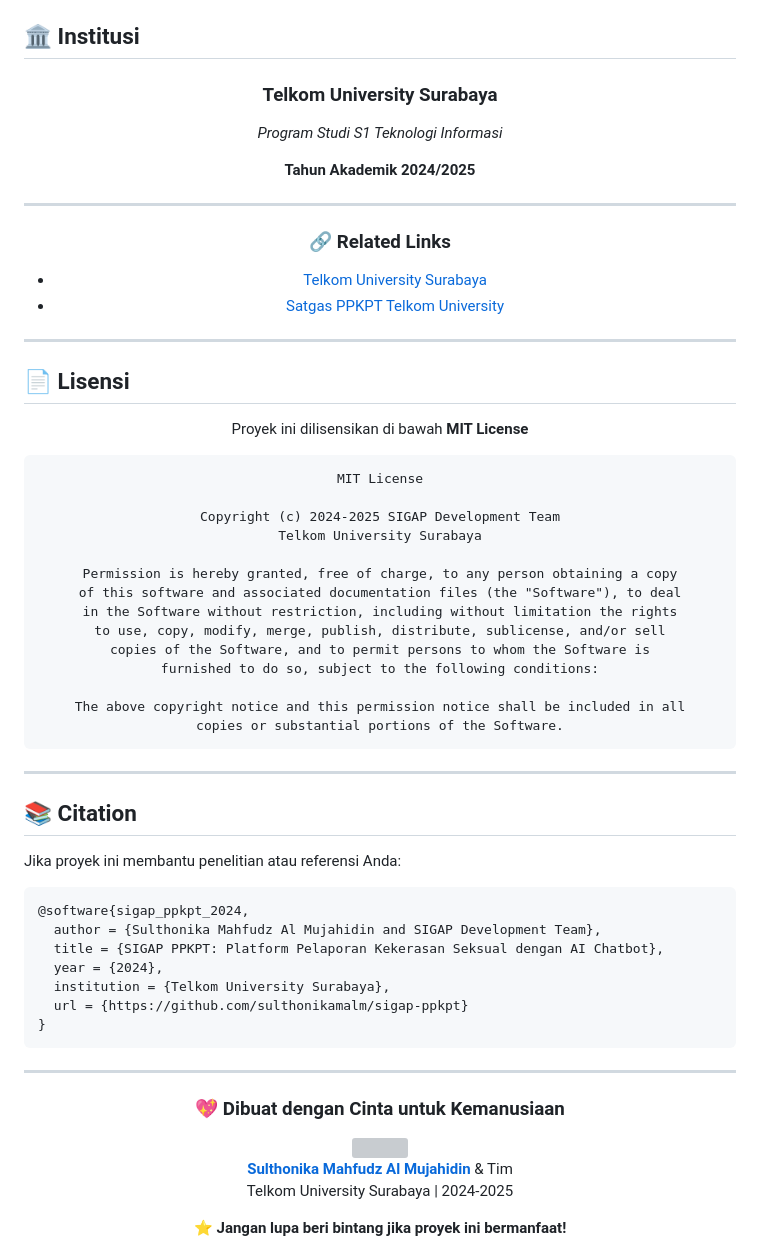
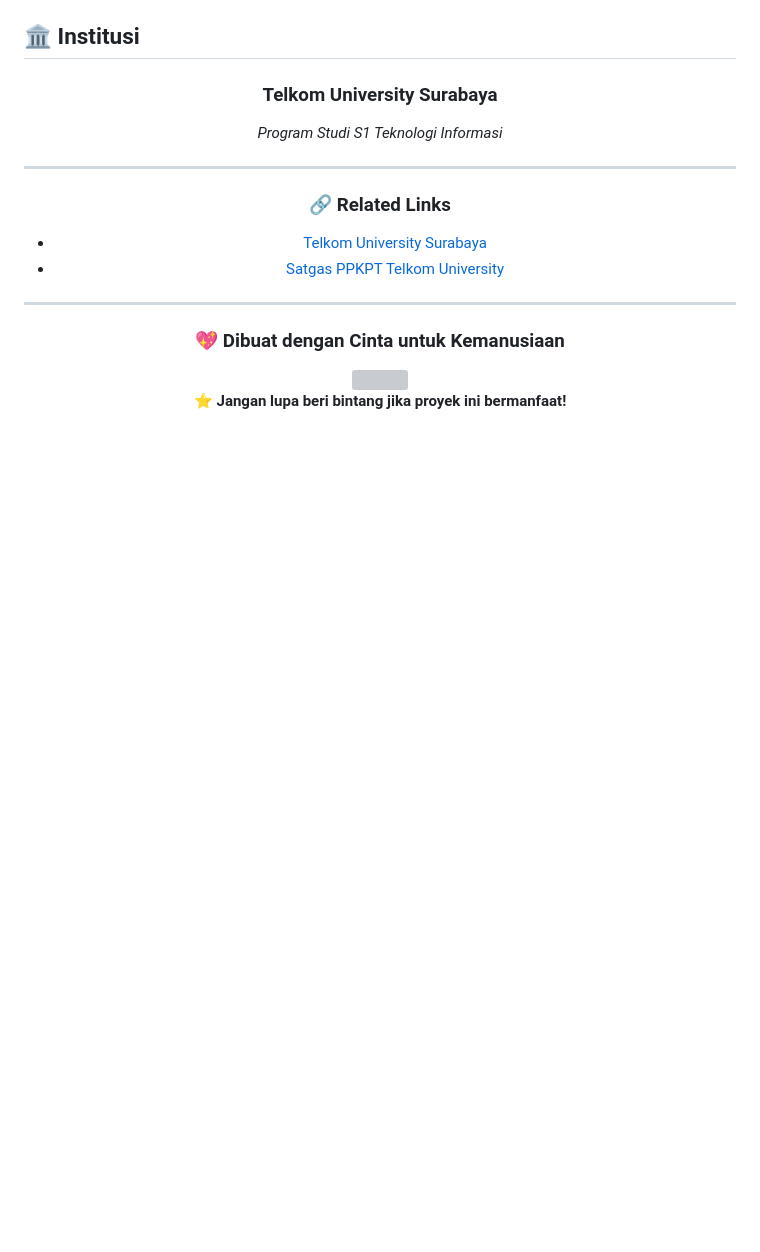
Before and after one commit to nnichaelangello/SIGAP-Satuan-Tugas-PPKPT-timTOLAKOPNAME, a Markdown page: README.md, the part around one of its changes. Rendered like a GitHub page; blank space fills up the shorter version; grey boxes are pictures that could not be loaded.

````diff
--- a/README.md
+++ b/README.md
@@ -386,8 +205,6 @@ mysql -u root -p < database/sigap_ppkpt.sql
 ### Telkom University Surabaya
 
 *Program Studi S1 Teknologi Informasi*
-
-**Tahun Akademik 2024/2025**
 
 ---
 
@@ -400,57 +217,11 @@ mysql -u root -p < database/sigap_ppkpt.sql
 
 ---
 
-## 📄 Lisensi
-
-<div align="center">
-
-Proyek ini dilisensikan di bawah **MIT License**
-
-```
-MIT License
-
-Copyright (c) 2024-2025 SIGAP Development Team
-Telkom University Surabaya
-
-Permission is hereby granted, free of charge, to any person obtaining a copy
-of this software and associated documentation files (the "Software"), to deal
-in the Software without restriction, including without limitation the rights
-to use, copy, modify, merge, publish, distribute, sublicense, and/or sell
-copies of the Software, and to permit persons to whom the Software is
-furnished to do so, subject to the following conditions:
-
-The above copyright notice and this permission notice shall be included in all
-copies or substantial portions of the Software.
-```
-
-</div>
-
----
-
-## 📚 Citation
-
-Jika proyek ini membantu penelitian atau referensi Anda:
-
-```bibtex
-@software{sigap_ppkpt_2024,
-  author = {Sulthonika Mahfudz Al Mujahidin and SIGAP Development Team},
-  title = {SIGAP PPKPT: Platform Pelaporan Kekerasan Seksual dengan AI Chatbot},
-  year = {2024},
-  institution = {Telkom University Surabaya},
-  url = {https://github.com/sulthonikamalm/sigap-ppkpt}
-}
-```
-
----
-
 <div align="center">
 
 ### 💖 Dibuat dengan Cinta untuk Kemanusiaan
 
 <img src="https://capsule-render.vercel.app/api?type=waving&color=0:0947aa,50:15928c,100:6BA3BE&height=100&section=footer" width="100%"/>
 
-**[Sulthonika Mahfudz Al Mujahidin](https://github.com/sulthonikamalm)** & Tim
-Telkom University Surabaya | 2024-2025
-
 **⭐ Jangan lupa beri bintang jika proyek ini bermanfaat!**
 
````
Also changed, not shown: other parts of README.md (+8 -195 lines).
